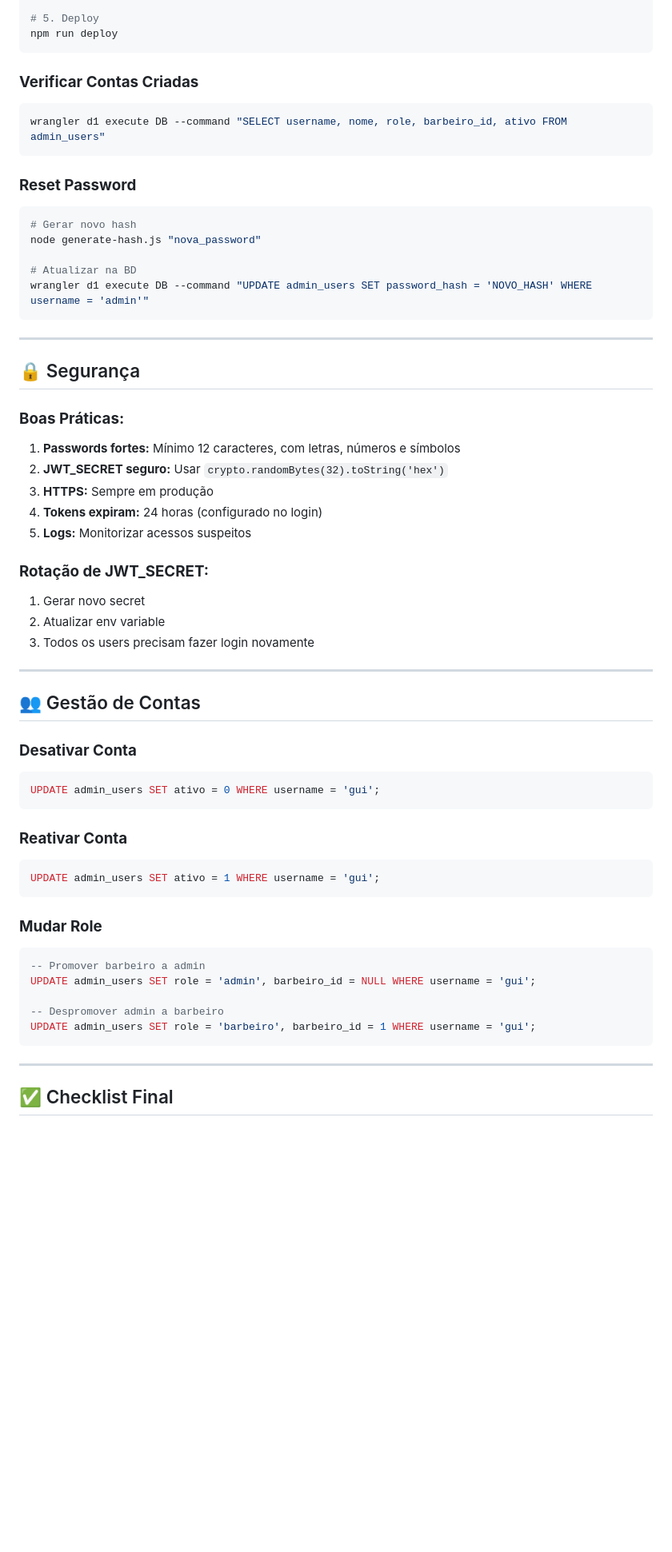
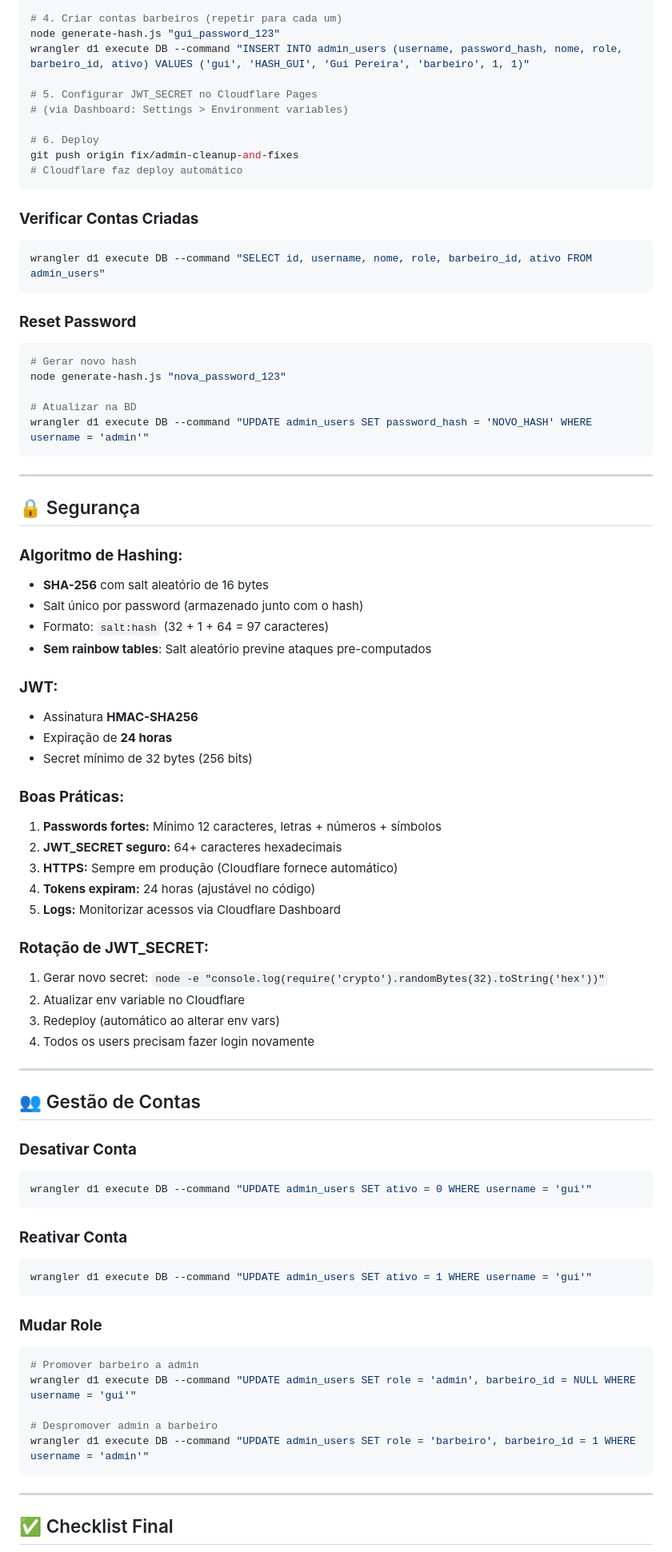
Before and after one commit to barbearia-brooklyn/barbearia-brooklyn, a Markdown page: SETUP_ROLES.md, the part around the change printed below. Shown: that part at 80% size. Drawn GitHub-style; blank space fills up the shorter version.

````diff
--- a/SETUP_ROLES.md
+++ b/SETUP_ROLES.md
@@ -343,20 +286,28 @@ node generate-hash.js "admin123"
 wrangler d1 execute DB --command "INSERT INTO admin_users (username, password_hash, nome, role, ativo) VALUES ('admin', 'HASH_AQUI', 'Administrador', 'admin', 1)"
 
-# 5. Deploy
-npm run deploy
+# 4. Criar contas barbeiros (repetir para cada um)
+node generate-hash.js "gui_password_123"
+wrangler d1 execute DB --command "INSERT INTO admin_users (username, password_hash, nome, role, barbeiro_id, ativo) VALUES ('gui', 'HASH_GUI', 'Gui Pereira', 'barbeiro', 1, 1)"
+
+# 5. Configurar JWT_SECRET no Cloudflare Pages
+# (via Dashboard: Settings > Environment variables)
+
+# 6. Deploy
+git push origin fix/admin-cleanup-and-fixes
+# Cloudflare faz deploy automático
 ```
 
 ### **Verificar Contas Criadas**
 
 ```bash
-wrangler d1 execute DB --command "SELECT username, nome, role, barbeiro_id, ativo FROM admin_users"
+wrangler d1 execute DB --command "SELECT id, username, nome, role, barbeiro_id, ativo FROM admin_users"
 ```
 
 ### **Reset Password**
 
 ```bash
 # Gerar novo hash
-node generate-hash.js "nova_password"
+node generate-hash.js "nova_password_123"
 
 # Atualizar na BD
 wrangler d1 execute DB --command "UPDATE admin_users SET password_hash = 'NOVO_HASH' WHERE username = 'admin'"
@@ -366,19 +317,31 @@ wrangler d1 execute DB --command "UPDATE admin_users SET password_hash = 'NOVO_H
 
 ## 🔒 Segurança
 
+### **Algoritmo de Hashing:**
+- **SHA-256** com salt aleatório de 16 bytes
+- Salt único por password (armazenado junto com o hash)
+- Formato: `salt:hash` (32 + 1 + 64 = 97 caracteres)
+- **Sem rainbow tables**: Salt aleatório previne ataques pre-computados
+
+### **JWT:**
+- Assinatura **HMAC-SHA256**
+- Expiração de **24 horas**
+- Secret mínimo de 32 bytes (256 bits)
+
 ### **Boas Práticas:**
 
-1. **Passwords fortes:** Mínimo 12 caracteres, com letras, números e símbolos
-2. **JWT_SECRET seguro:** Usar `crypto.randomBytes(32).toString('hex')`
-3. **HTTPS:** Sempre em produção
-4. **Tokens expiram:** 24 horas (configurado no login)
-5. **Logs:** Monitorizar acessos suspeitos
+1. **Passwords fortes:** Mínimo 12 caracteres, letras + números + símbolos
+2. **JWT_SECRET seguro:** 64+ caracteres hexadecimais
+3. **HTTPS:** Sempre em produção (Cloudflare fornece automático)
+4. **Tokens expiram:** 24 horas (ajustável no código)
+5. **Logs:** Monitorizar acessos via Cloudflare Dashboard
 
 ### **Rotação de JWT_SECRET:**
 
-1. Gerar novo secret
-2. Atualizar env variable
-3. Todos os users precisam fazer login novamente
+1. Gerar novo secret: `node -e "console.log(require('crypto').randomBytes(32).toString('hex'))"`
+2. Atualizar env variable no Cloudflare
+3. Redeploy (automático ao alterar env vars)
+4. Todos os users precisam fazer login novamente
 
 ---
 
@@ -386,24 +349,24 @@ wrangler d1 execute DB --command "UPDATE admin_users SET password_hash = 'NOVO_H
 
 ### **Desativar Conta**
 
-```sql
-UPDATE admin_users SET ativo = 0 WHERE username = 'gui';
+```bash
+wrangler d1 execute DB --command "UPDATE admin_users SET ativo = 0 WHERE username = 'gui'"
 ```
 
 ### **Reativar Conta**
 
-```sql
-UPDATE admin_users SET ativo = 1 WHERE username = 'gui';
+```bash
+wrangler d1 execute DB --command "UPDATE admin_users SET ativo = 1 WHERE username = 'gui'"
 ```
 
 ### **Mudar Role**
 
-```sql
--- Promover barbeiro a admin
-UPDATE admin_users SET role = 'admin', barbeiro_id = NULL WHERE username = 'gui';
+```bash
+# Promover barbeiro a admin
+wrangler d1 execute DB --command "UPDATE admin_users SET role = 'admin', barbeiro_id = NULL WHERE username = 'gui'"
 
--- Despromover admin a barbeiro
-UPDATE admin_users SET role = 'barbeiro', barbeiro_id = 1 WHERE username = 'gui';
+# Despromover admin a barbeiro
+wrangler d1 execute DB --command "UPDATE admin_users SET role = 'barbeiro', barbeiro_id = 1 WHERE username = 'admin'"
 ```
 
 ---
````
Also changed, not shown: other parts of SETUP_ROLES.md (+122 -168 lines).
